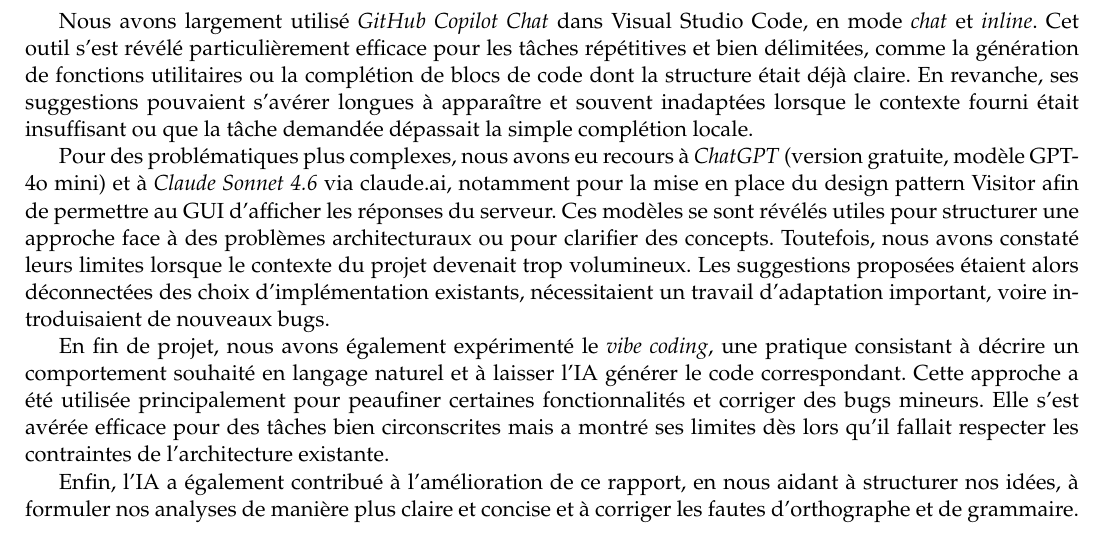
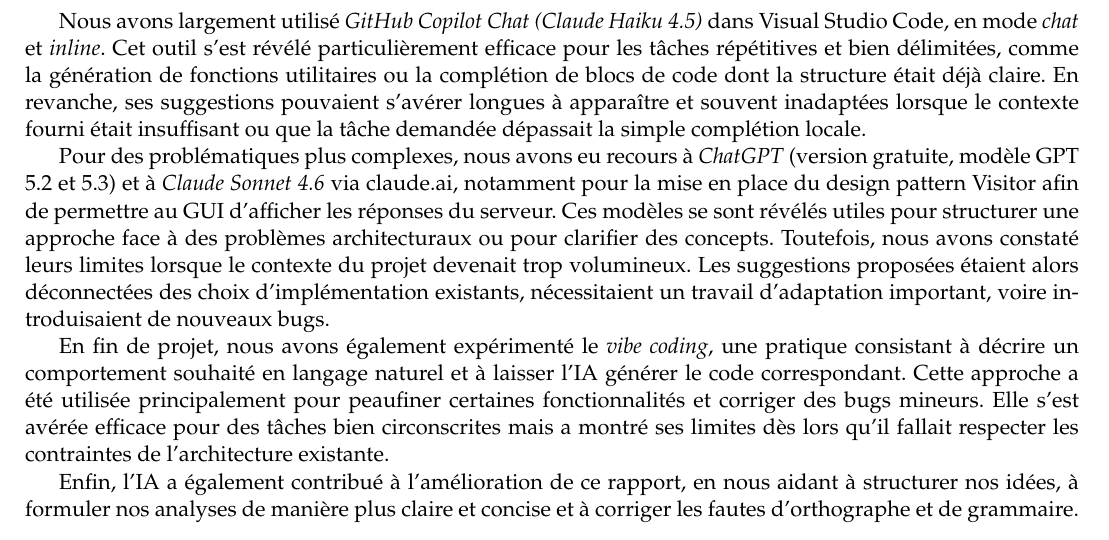
Before and after one commit to Bifiduus/carcassonne-python, a LaTeX document (pdp/02-final/report.tex): part of page 25 of 26, cut so that both start at the same text. Compiled offline with pdfLaTeX.

Commit message:
final fix

```diff
--- a/pdp/02-final/report.tex
+++ b/pdp/02-final/report.tex
@@ -1399,7 +1399,7 @@
 et efficacement, tout en développant un regard critique sur les forces
 et les limites de chaque outil.
 
-Nous avons largement utilisé \textit{GitHub Copilot Chat} dans Visual
+Nous avons largement utilisé \textit{GitHub Copilot Chat (Claude Haiku 4.5)} dans Visual
 Studio Code, en mode \textit{chat} et \textit{inline}. Cet outil s'est
 révélé particulièrement efficace pour les tâches répétitives et bien
 délimitées, comme la génération de fonctions utilitaires ou la complétion
@@ -1409,7 +1409,7 @@
 dépassait la simple complétion locale.
 
 Pour des problématiques plus complexes, nous avons eu recours à
-\textit{ChatGPT} (version gratuite, modèle GPT-4o mini) et à
+\textit{ChatGPT} (version gratuite, modèle GPT 5.2 et 5.3) et à
 \textit{Claude Sonnet 4.6} via claude.ai, notamment pour la mise en
 place du design pattern Visitor afin de permettre au GUI d’afficher les réponses du serveur.
 Ces modèles se sont révélés utiles pour structurer une
```
Also changed, not shown: pdp/02-final/report.pdf.
